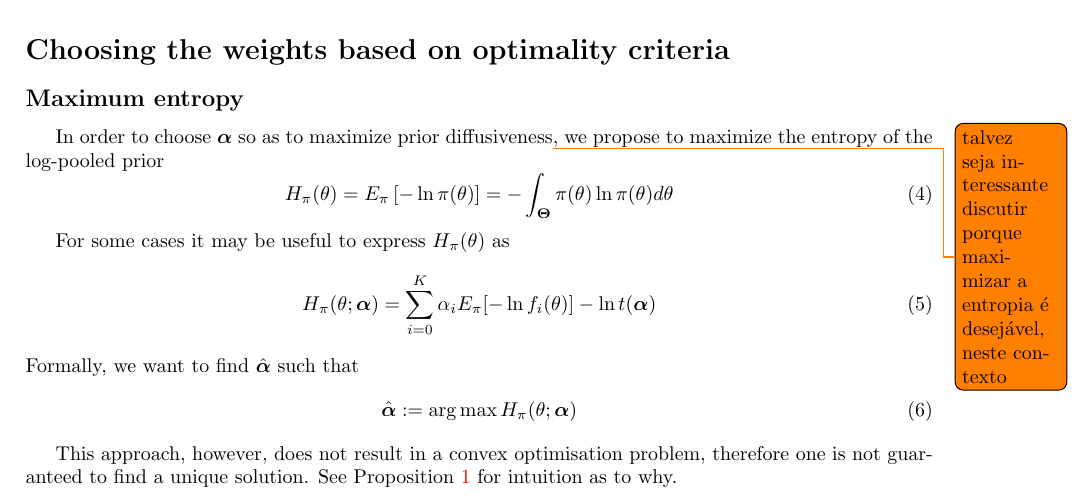
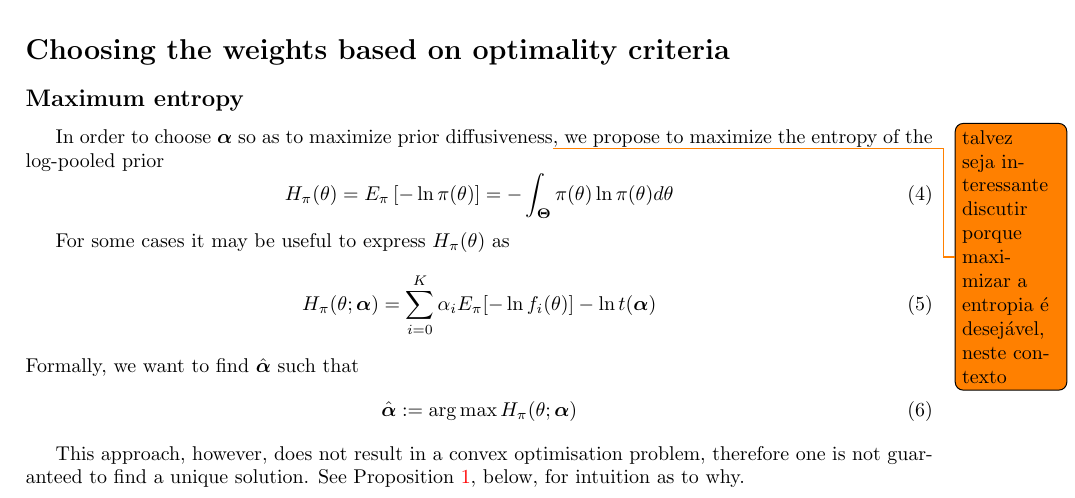
Before and after one commit to maxbiostat/opinion_pooling, a LaTeX paper (WSC2015/Carvalho_etal_WSC2015.tex): part of page 2 of 5, cut so that both start at the same text. Compiled offline with pdfLaTeX.

Commit message:
mainor fixes

```diff
--- a/WSC2015/Carvalho_etal_WSC2015.tex
+++ b/WSC2015/Carvalho_etal_WSC2015.tex
@@ -134,7 +134,7 @@ Formally, we want to find $\hat{\boldsymbol\alpha}$ such that
 \end{equation}
 
 This approach, however, does not result in a convex optimisation problem, therefore one is not guaranteed to find a unique solution.
-See Proposition~\ref{prop:uniqueness} for intuition as to why.
+See Proposition~\ref{prop:uniqueness}, below, for intuition as to why.
 \subsection*{Minimizing Kullback-Liebler divergence}
 
 One could also want to choose the pooling weights so as to minimize the total Kullback-Liebler divergence between each elicited distribution and the pooled distribution.
```
